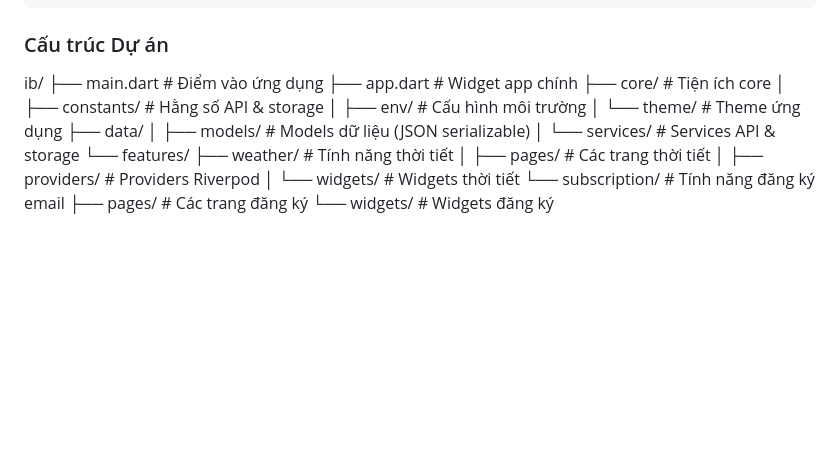
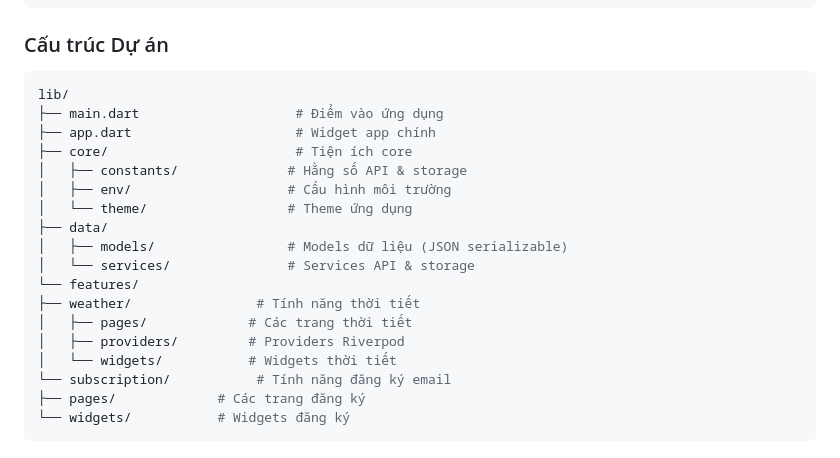
Before and after one commit to Alrmendo/source-g-weather, a Markdown page: README.md, the part around the change. Rendered like a GitHub page; blank space fills up the shorter version.

````diff
--- a/README.md
+++ b/README.md
@@ -81,7 +81,10 @@ flutter run
 flutter run -d windows  # hoặc macos/linux
 ```
 ### Cấu trúc Dự án
-ib/
+
+
+```bash
+lib/
 ├── main.dart                    # Điểm vào ứng dụng
 ├── app.dart                     # Widget app chính
 ├── core/                        # Tiện ích core
@@ -99,3 +102,4 @@ ib/
 └── subscription/           # Tính năng đăng ký email
 ├── pages/             # Các trang đăng ký
 └── widgets/           # Widgets đăng ký
+```
````
